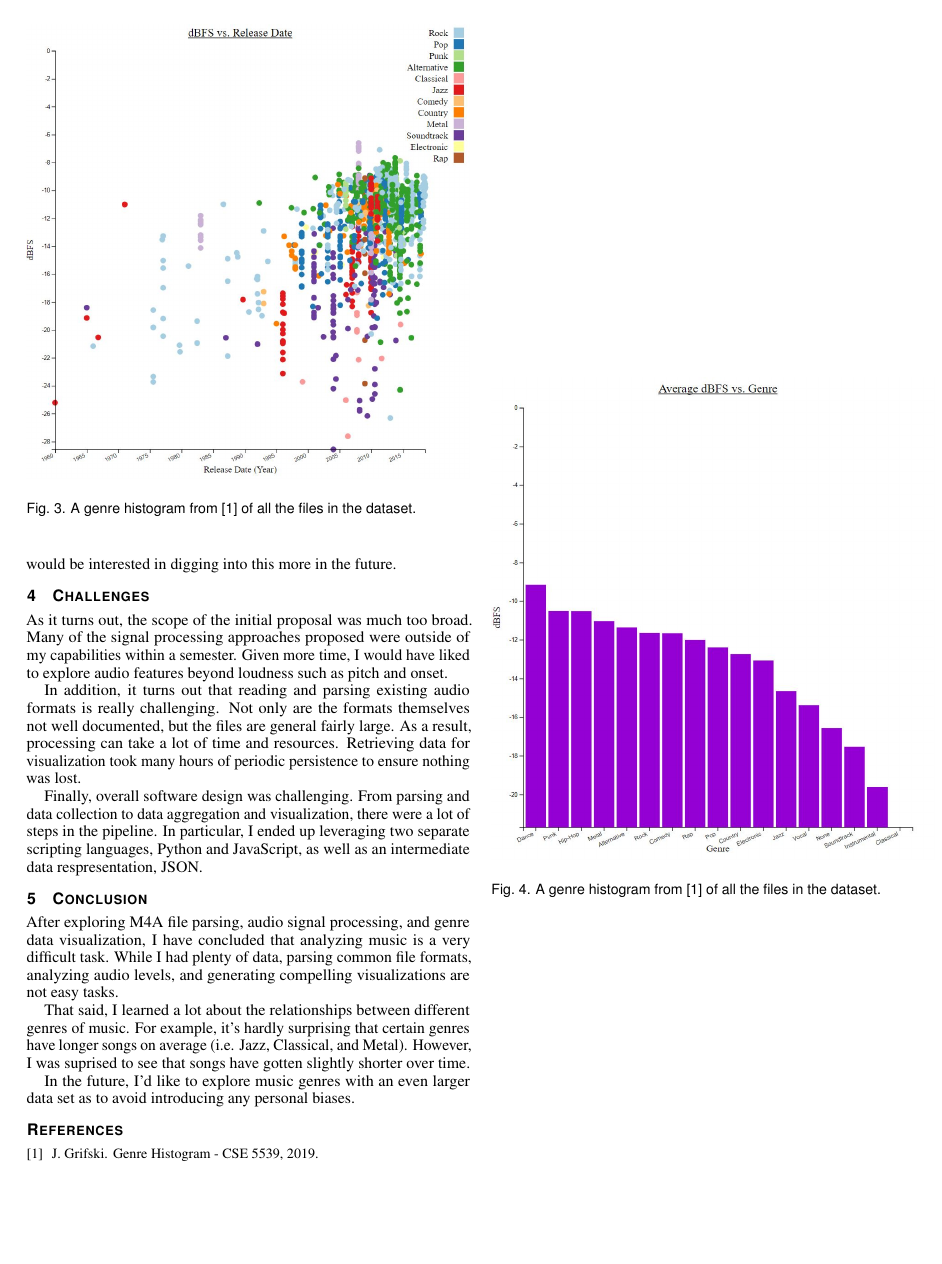
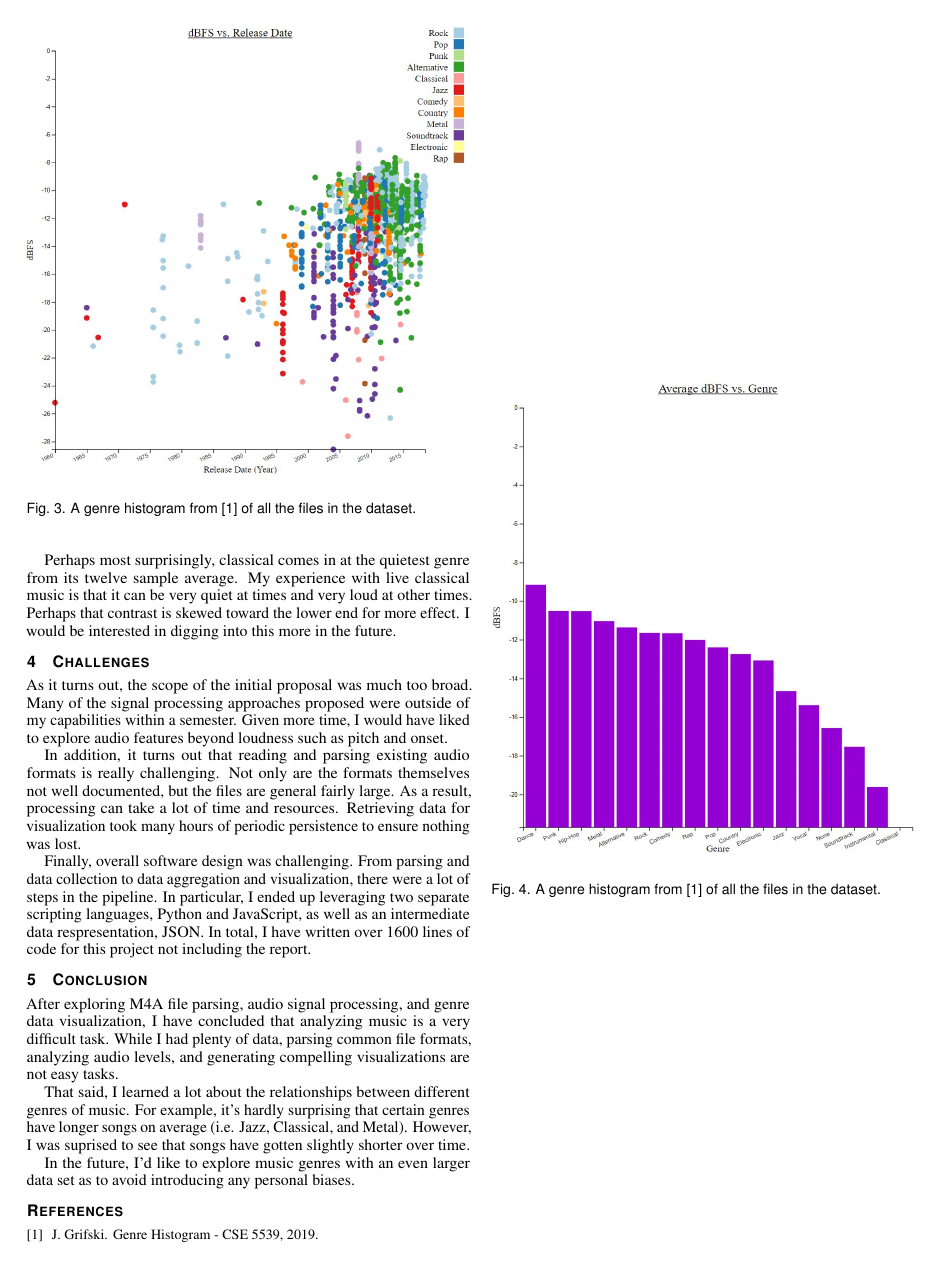
Before and after one commit to jrg94/CSE5539, a LaTeX document (term-project/report/report.tex): page 4 of 4. Compiled offline with pdfLaTeX.

Commit message:
Finalized report content

```diff
--- a/term-project/report/report.tex
+++ b/term-project/report/report.tex
@@ -104,7 +104,9 @@
   in music styles that can be discovered through data visualization? In this
   project, I attempt to answer that question by applying a handful of signal
   processing methods to a set of music files and visualizing the results
-  relative to genre.
+  relative to genre. All code for the project can be found at
+  https://github.com/jrg94/CSE5539 and the live visualizations can be viewed
+  at https://jrg94.github.io/CSE5539/.
 } % end of abstract
 
 %% Keywords that describe your work. Will show as 'Index Terms' in journal
@@ -563,7 +565,8 @@ periodic persistence to ensure nothing was lost.
 Finally, overall software design was challenging. From parsing and data collection
 to data aggregation and visualization, there were a lot of steps in the pipeline.
 In particular, I ended up leveraging two separate scripting languages, Python
-and JavaScript, as well as an intermediate data respresentation, JSON.
+and JavaScript, as well as an intermediate data respresentation, JSON. In total,
+I have written over 1600 lines of code for this project not including the report.
 
 \section{Conclusion}
 
```
